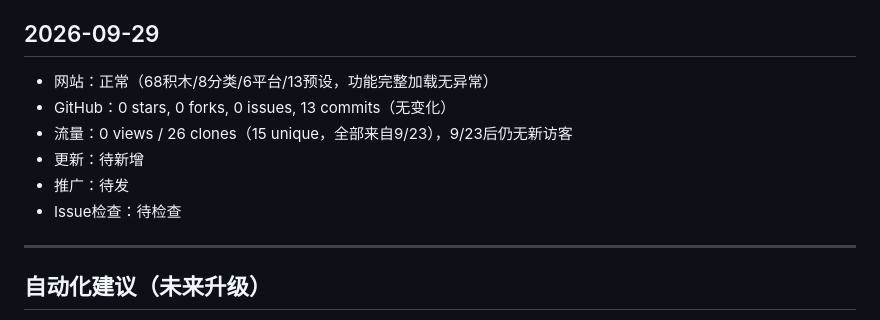
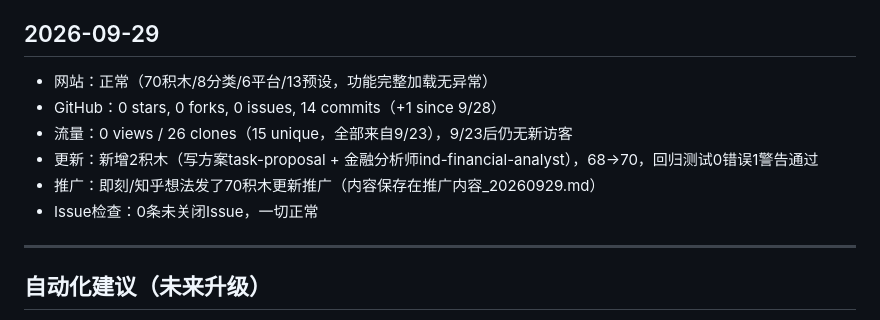
Before and after one commit to wyjing333-dev/promptblocks, a Markdown page: MAINTENANCE.md, the part around the change. Rendered like a GitHub page.

```diff
--- a/MAINTENANCE.md
+++ b/MAINTENANCE.md
@@ -100,12 +100,12 @@
 - Issue检查：0条未关闭Issue，一切正常
 
 ## 2026-09-29
-- 网站：正常（68积木/8分类/6平台/13预设，功能完整加载无异常）
-- GitHub：0 stars, 0 forks, 0 issues, 13 commits（无变化）
+- 网站：正常（70积木/8分类/6平台/13预设，功能完整加载无异常）
+- GitHub：0 stars, 0 forks, 0 issues, 14 commits（+1 since 9/28）
 - 流量：0 views / 26 clones（15 unique，全部来自9/23），9/23后仍无新访客
-- 更新：待新增
-- 推广：待发
-- Issue检查：待检查
+- 更新：新增2积木（写方案task-proposal + 金融分析师ind-financial-analyst），68→70，回归测试0错误1警告通过
+- 推广：即刻/知乎想法发了70积木更新推广（内容保存在推广内容_20260929.md）
+- Issue检查：0条未关闭Issue，一切正常
 
 ---
 
```
Also changed, not shown: 推广内容_20260929.md (added, +18 -0 lines).
